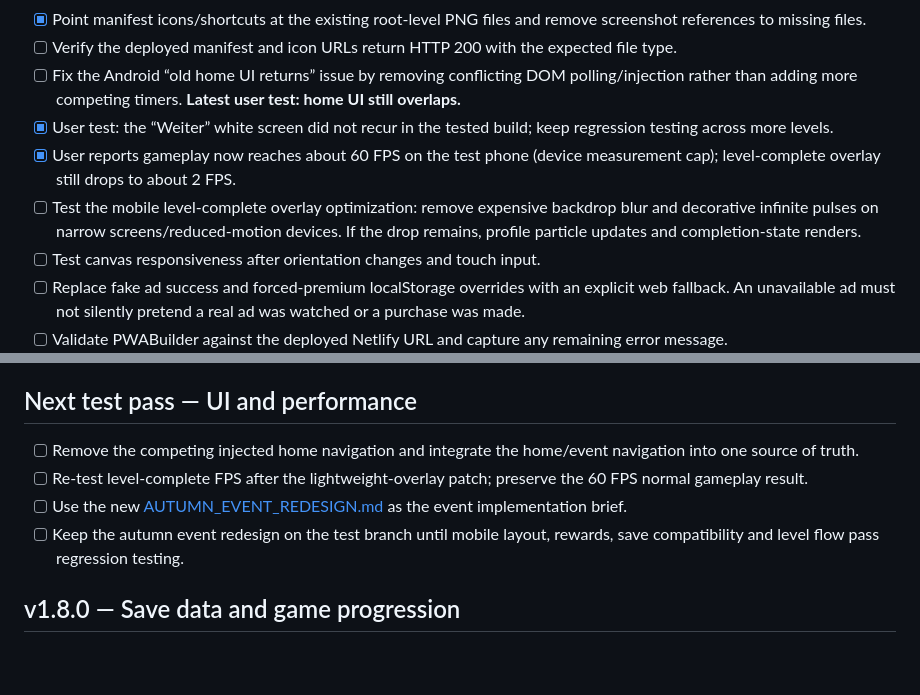
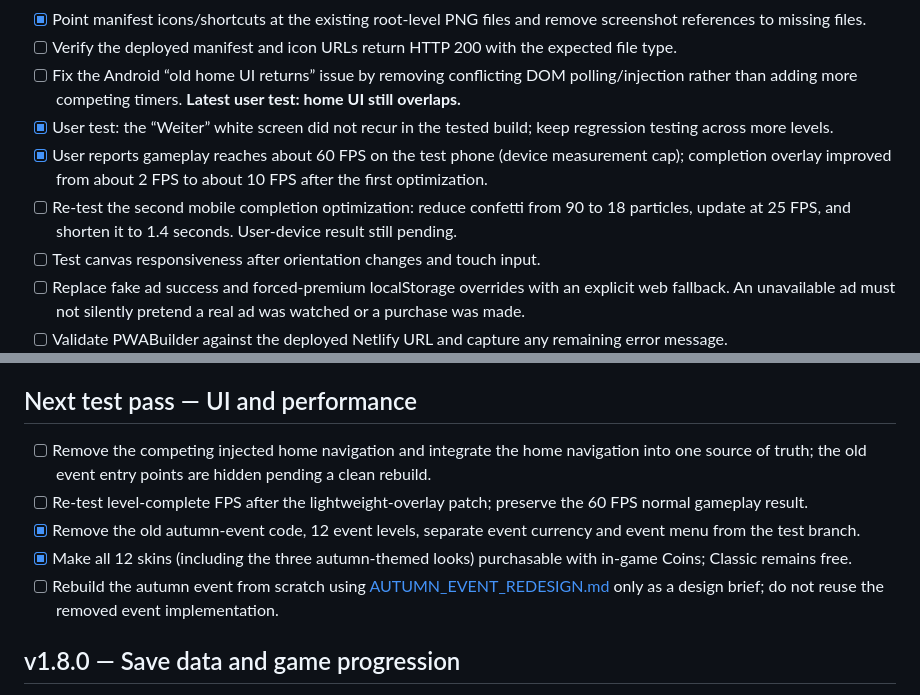
Before and after one commit to gobo20/Prism, a Markdown page: ROADMAP.md, 2 parts joined by grey strips. Drawn GitHub-style; blank space fills up the shorter version.

Commit message:
Update roadmap for event removal and coin-based skin shop

```diff
--- a/ROADMAP.md
+++ b/ROADMAP.md
@@ -13,8 +13,8 @@ This roadmap separates urgent reliability fixes from feature work. Do not merge
 - [ ] Verify the deployed manifest and icon URLs return HTTP 200 with the expected file type.
 - [ ] Fix the Android “old home UI returns” issue by removing conflicting DOM polling/injection rather than adding more competing timers. **Latest user test: home UI still overlaps.**
 - [x] User test: the “Weiter” white screen did not recur in the tested build; keep regression testing across more levels.
-- [x] User reports gameplay now reaches about 60 FPS on the test phone (device measurement cap); level-complete overlay still drops to about 2 FPS.
-- [ ] Test the mobile level-complete overlay optimization: remove expensive backdrop blur and decorative infinite pulses on narrow screens/reduced-motion devices. If the drop remains, profile particle updates and completion-state renders.
+- [x] User reports gameplay reaches about 60 FPS on the test phone (device measurement cap); completion overlay improved from about 2 FPS to about 10 FPS after the first optimization.
+- [ ] Re-test the second mobile completion optimization: reduce confetti from 90 to 18 particles, update at 25 FPS, and shorten it to 1.4 seconds. User-device result still pending.
 - [ ] Test canvas responsiveness after orientation changes and touch input.
 - [ ] Replace fake ad success and forced-premium localStorage overrides with an explicit web fallback. An unavailable ad must not silently pretend a real ad was watched or a purchase was made.
 - [ ] Validate PWABuilder against the deployed Netlify URL and capture any remaining error message.
@@ -31,10 +31,11 @@ This roadmap separates urgent reliability fixes from feature work. Do not merge
 
 ## Next test pass — UI and performance
 
-- [ ] Remove the competing injected home navigation and integrate the home/event navigation into one source of truth.
+- [ ] Remove the competing injected home navigation and integrate the home navigation into one source of truth; the old event entry points are hidden pending a clean rebuild.
 - [ ] Re-test level-complete FPS after the lightweight-overlay patch; preserve the 60 FPS normal gameplay result.
-- [ ] Use the new [AUTUMN_EVENT_REDESIGN.md](./AUTUMN_EVENT_REDESIGN.md) as the event implementation brief.
-- [ ] Keep the autumn event redesign on the test branch until mobile layout, rewards, save compatibility and level flow pass regression testing.
+- [x] Remove the old autumn-event code, 12 event levels, separate event currency and event menu from the test branch.
+- [x] Make all 12 skins (including the three autumn-themed looks) purchasable with in-game Coins; Classic remains free.
+- [ ] Rebuild the autumn event from scratch using [AUTUMN_EVENT_REDESIGN.md](./AUTUMN_EVENT_REDESIGN.md) only as a design brief; do not reuse the removed event implementation.
 
 ## v1.8.0 — Save data and game progression
 
```
